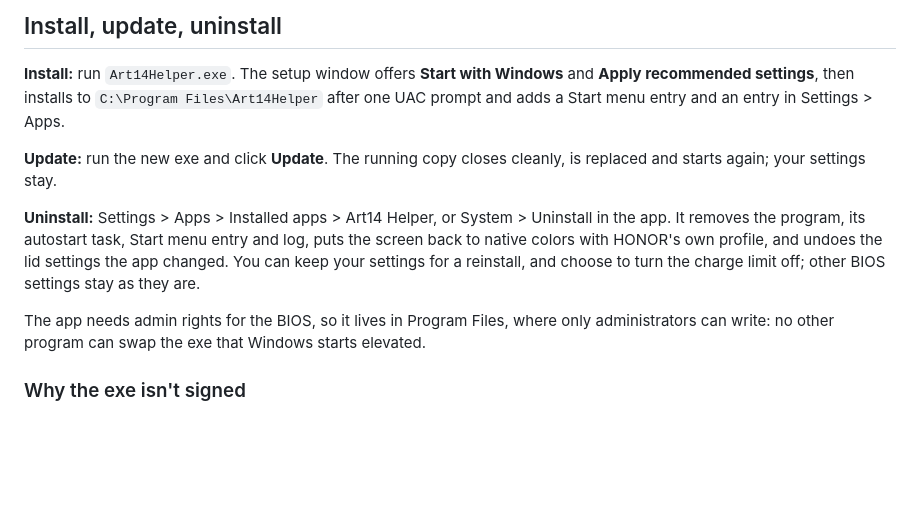
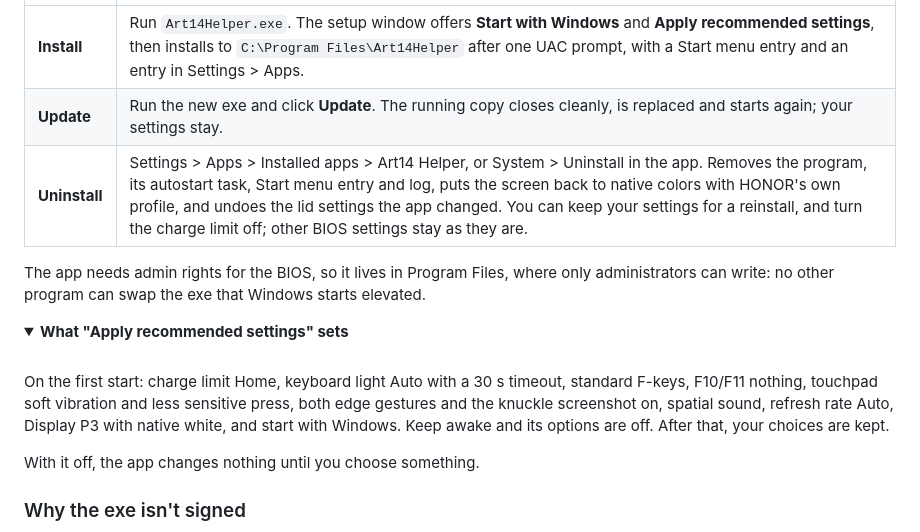
Before and after one commit to hrach-gevorgyan/art14-helper, a Markdown page: README.md, the part around one of its changes. Drawn GitHub-style; folded sections open; blank space fills up the shorter version.

```diff
--- a/README.md
+++ b/README.md
@@ -91,18 +170,23 @@ Choices you make in the menu or the settings window show no popup: you can see t
 
-## Install, update, uninstall
-
-**Install:** run `Art14Helper.exe`. The setup window offers **Start with Windows** and
-**Apply recommended settings**, then installs to `C:\Program Files\Art14Helper` after one
-UAC prompt and adds a Start menu entry and an entry in Settings > Apps.
-
-**Update:** run the new exe and click **Update**. The running copy closes cleanly, is
-replaced and starts again; your settings stay.
-
-**Uninstall:** Settings > Apps > Installed apps > Art14 Helper, or System > Uninstall in the
-app. It removes the program, its autostart task, Start menu entry and log, puts the
-screen back to native colors with HONOR's own profile, and undoes the lid settings the
-app changed. You can keep your settings for a reinstall, and choose to turn the charge
-limit off; other BIOS settings stay as they are.
+| | |
+|---|---|
+| **Install** | Run `Art14Helper.exe`. The setup window offers **Start with Windows** and **Apply recommended settings**, then installs to `C:\Program Files\Art14Helper` after one UAC prompt, with a Start menu entry and an entry in Settings > Apps. |
+| **Update** | Run the new exe and click **Update**. The running copy closes cleanly, is replaced and starts again; your settings stay. |
+| **Uninstall** | Settings > Apps > Installed apps > Art14 Helper, or System > Uninstall in the app. Removes the program, its autostart task, Start menu entry and log, puts the screen back to native colors with HONOR's own profile, and undoes the lid settings the app changed. You can keep your settings for a reinstall, and turn the charge limit off; other BIOS settings stay as they are. |
 
 The app needs admin rights for the BIOS, so it lives in Program Files, where only
 administrators can write: no other program can swap the exe that Windows starts elevated.
+
+<details>
+<summary><b>What "Apply recommended settings" sets</b></summary>
+
+<br>
+
+On the first start: charge limit Home, keyboard light Auto with a 30 s timeout, standard
+F-keys, F10/F11 nothing, touchpad soft vibration and less sensitive press, both edge
+gestures and the knuckle screenshot on, spatial sound, refresh rate Auto, Display P3 with
+native white, and start with Windows. Keep awake and its options are off. After that, your
+choices are kept.
+
+With it off, the app changes nothing until you choose something.
+
```
Also changed, not shown: other parts of README.md (+205 -116 lines), docs/images/app.png (added), docs/images/charge-limit.png (added), docs/images/display.png (added), docs/images/icon.png (added), docs/images/keep-awake.png (added), docs/images/touchpad.png (added).
